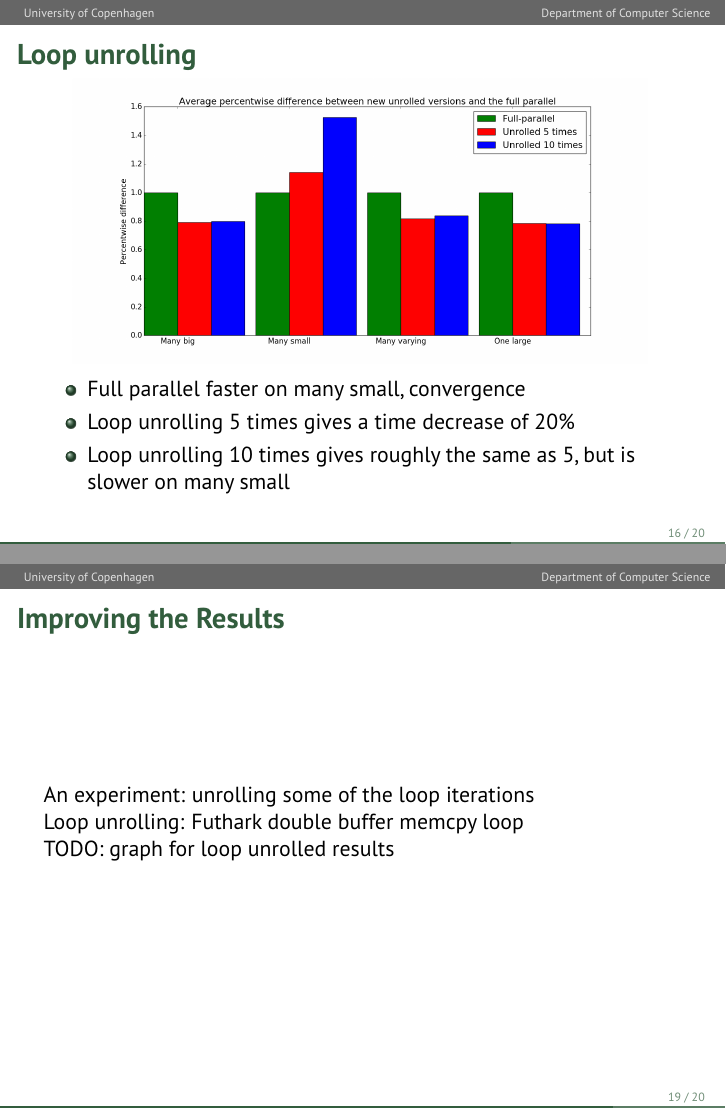
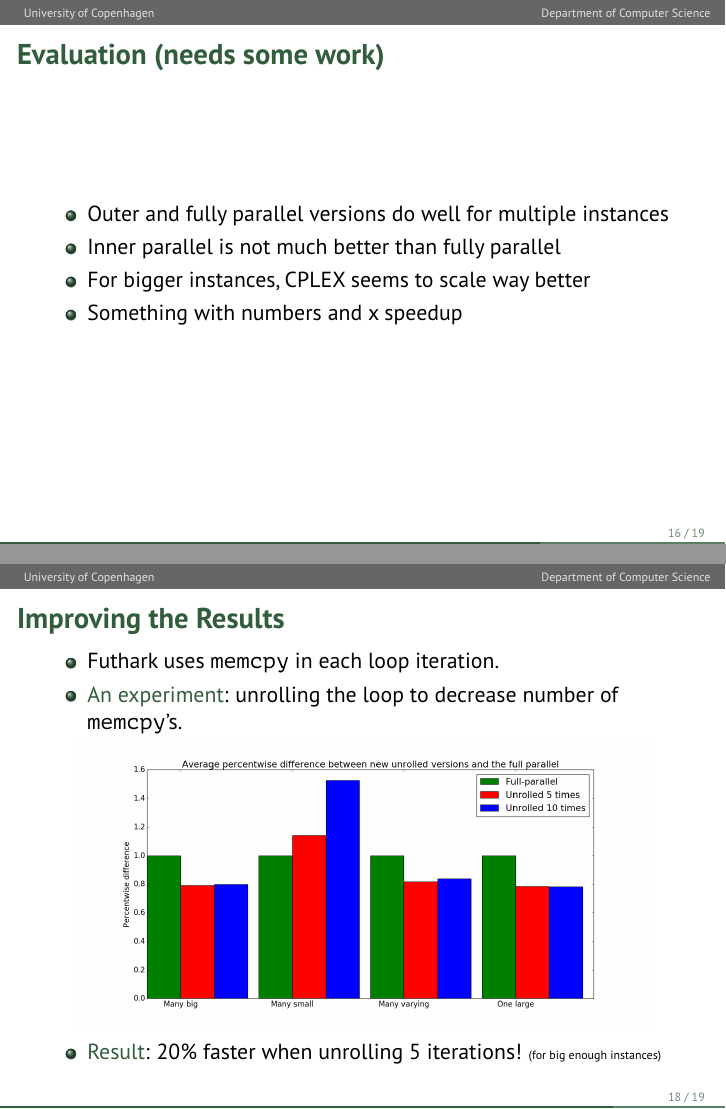
Before and after one commit to anders-wind/GPU-Simplex, LaTeX slides (Presentation/presentation_slides.tex): pages 16 and 19 of 20, joined at a grey line. Compiled offline with pdfLaTeX.

Commit message:
improved results slides

```diff
--- a/Presentation/presentation_slides.tex
+++ b/Presentation/presentation_slides.tex
@@ -1,6 +1,6 @@
 % !TeX spellcheck=en_GB
-%\documentclass{beamer}
-\documentclass[handout]{beamer}
+\documentclass{beamer}
+%\documentclass[handout]{beamer}
 \usepackage{etex}
 %% % use this with the [handout] option to create handouts for the audience
 % \usepackage{pgfpages}
@@ -309,17 +309,6 @@ Limitations and obstacles:
 \end{itemize}
 \end{frame}
 
-\begin{frame}[fragile]
-\frametitle{Loop unrolling}
-\centering
-\includegraphics[width=0.9\textwidth]{../Doc/figures/unrolling}
-\begin{itemize}
-	\item Full parallel faster on many small, convergence
-	\item Loop unrolling 5 times gives a time decrease of 20\%
-  \item Loop unrolling 10 times gives roughly the same as 5, but is slower on many small
-\end{itemize}
-\end{frame}
-
 \begin{frame}
 \frametitle{Evaluation (needs some work)}
 \begin{itemize}
@@ -353,14 +342,23 @@ If the convergence loop is our bottleneck, what can we do?
 \end{figure}
 \end{frame}
 
-\begin{frame}
+\begin{frame}[fragile]
 \frametitle{Improving the Results}
-An experiment: unrolling some of the loop iterations
 
-Loop unrolling: Futhark double buffer memcpy loop
+\begin{itemize}
+\item Futhark uses \texttt{memcpy} in each loop iteration.
 
-TODO: graph for loop unrolled results
+\item \emph{An experiment}: unrolling the loop to decrease number of \texttt{memcpy}'s.
+\end{itemize}
+\pause
+\centering
+\includegraphics[width=0.9\textwidth]{../Doc/figures/unrolling}
+
+\begin{itemize}
+\item \emph{Result}: 20\% faster when unrolling 5 iterations! {\tiny(for big enough instances)}
+\end{itemize}
 \end{frame}
+
 
 %%%%%%%%%%%%%%
 % CONCLUSION
```
